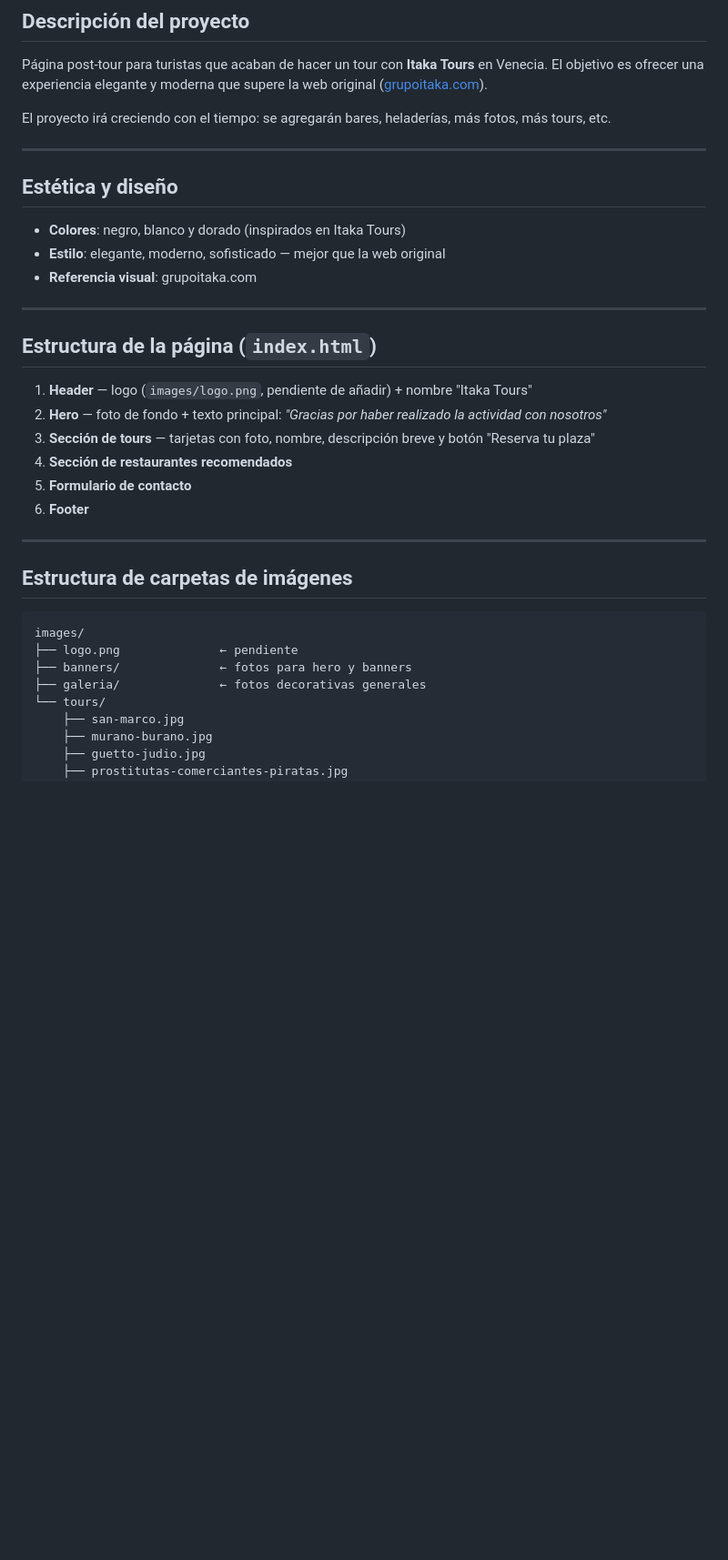
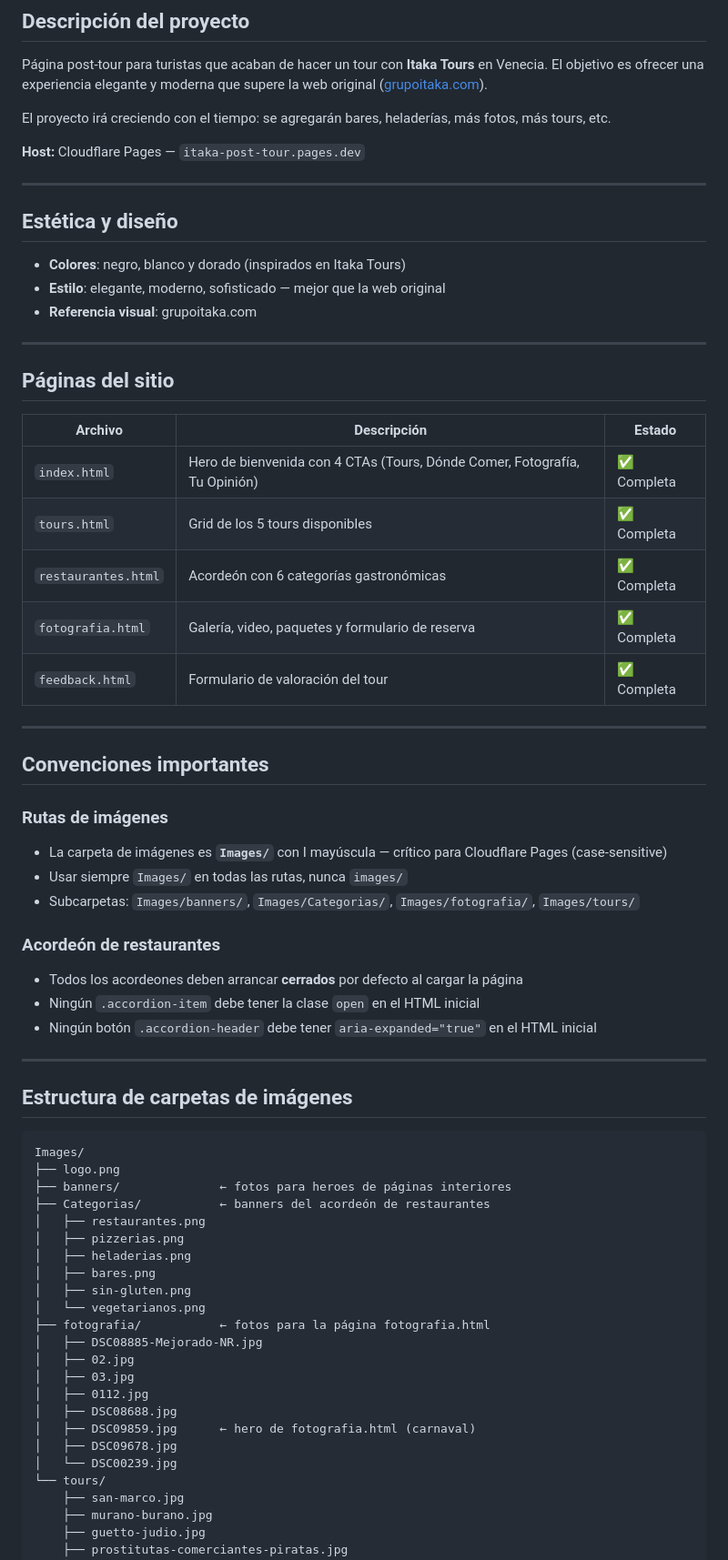
Before and after one commit to morgantin29-bit/itaka-post-tour, a Markdown page: CLAUDE.md, the part around one of its changes. Shown at 91% size. GitHub-like rendering; blank space fills up the shorter version.

Commit message:
fix rutas imagenes y acordeones cerrados

````diff
--- a/CLAUDE.md
+++ b/CLAUDE.md
@@ -5,6 +5,8 @@
 Página post-tour para turistas que acaban de hacer un tour con **Itaka Tours** en Venecia. El objetivo es ofrecer una experiencia elegante y moderna que supere la web original ([grupoitaka.com](https://grupoitaka.com)).
 
 El proyecto irá creciendo con el tiempo: se agregarán bares, heladerías, más fotos, más tours, etc.
+
+**Host:** Cloudflare Pages — `itaka-post-tour.pages.dev`
 
 ---
 
@@ -16,24 +18,54 @@ El proyecto irá creciendo con el tiempo: se agregarán bares, heladerías, más
 
 ---
 
-## Estructura de la página (`index.html`)
+## Páginas del sitio
 
-1. **Header** — logo (`images/logo.png`, pendiente de añadir) + nombre "Itaka Tours"
-2. **Hero** — foto de fondo + texto principal: *"Gracias por haber realizado la actividad con nosotros"*
-3. **Sección de tours** — tarjetas con foto, nombre, descripción breve y botón "Reserva tu plaza"
-4. **Sección de restaurantes recomendados**
-5. **Formulario de contacto**
-6. **Footer**
+| Archivo | Descripción | Estado |
+|---------|-------------|--------|
+| `index.html` | Hero de bienvenida con 4 CTAs (Tours, Dónde Comer, Fotografía, Tu Opinión) | ✅ Completa |
+| `tours.html` | Grid de los 5 tours disponibles | ✅ Completa |
+| `restaurantes.html` | Acordeón con 6 categorías gastronómicas | ✅ Completa |
+| `fotografia.html` | Galería, video, paquetes y formulario de reserva | ✅ Completa |
+| `feedback.html` | Formulario de valoración del tour | ✅ Completa |
+
+---
+
+## Convenciones importantes
+
+### Rutas de imágenes
+- La carpeta de imágenes es **`Images/`** con I mayúscula — crítico para Cloudflare Pages (case-sensitive)
+- Usar siempre `Images/` en todas las rutas, nunca `images/`
+- Subcarpetas: `Images/banners/`, `Images/Categorias/`, `Images/fotografia/`, `Images/tours/`
+
+### Acordeón de restaurantes
+- Todos los acordeones deben arrancar **cerrados** por defecto al cargar la página
+- Ningún `.accordion-item` debe tener la clase `open` en el HTML inicial
+- Ningún botón `.accordion-header` debe tener `aria-expanded="true"` en el HTML inicial
 
 ---
 
 ## Estructura de carpetas de imágenes
 
 ```
-images/
-├── logo.png              ← pendiente
-├── banners/              ← fotos para hero y banners
-├── galeria/              ← fotos decorativas generales
+Images/
+├── logo.png
+├── banners/              ← fotos para heroes de páginas interiores
+├── Categorias/           ← banners del acordeón de restaurantes
+│   ├── restaurantes.png
+│   ├── pizzerias.png
+│   ├── heladerias.png
+│   ├── bares.png
+│   ├── sin-gluten.png
+│   └── vegetarianos.png
+├── fotografia/           ← fotos para la página fotografia.html
+│   ├── DSC08885-Mejorado-NR.jpg
+│   ├── 02.jpg
+│   ├── 03.jpg
+│   ├── 0112.jpg
+│   ├── DSC08688.jpg
+│   ├── DSC09859.jpg      ← hero de fotografia.html (carnaval)
+│   ├── DSC09678.jpg
+│   └── DSC00239.jpg
 └── tours/
     ├── san-marco.jpg
     ├── murano-burano.jpg
````
Also changed, not shown: other parts of CLAUDE.md (+27 -14 lines).
